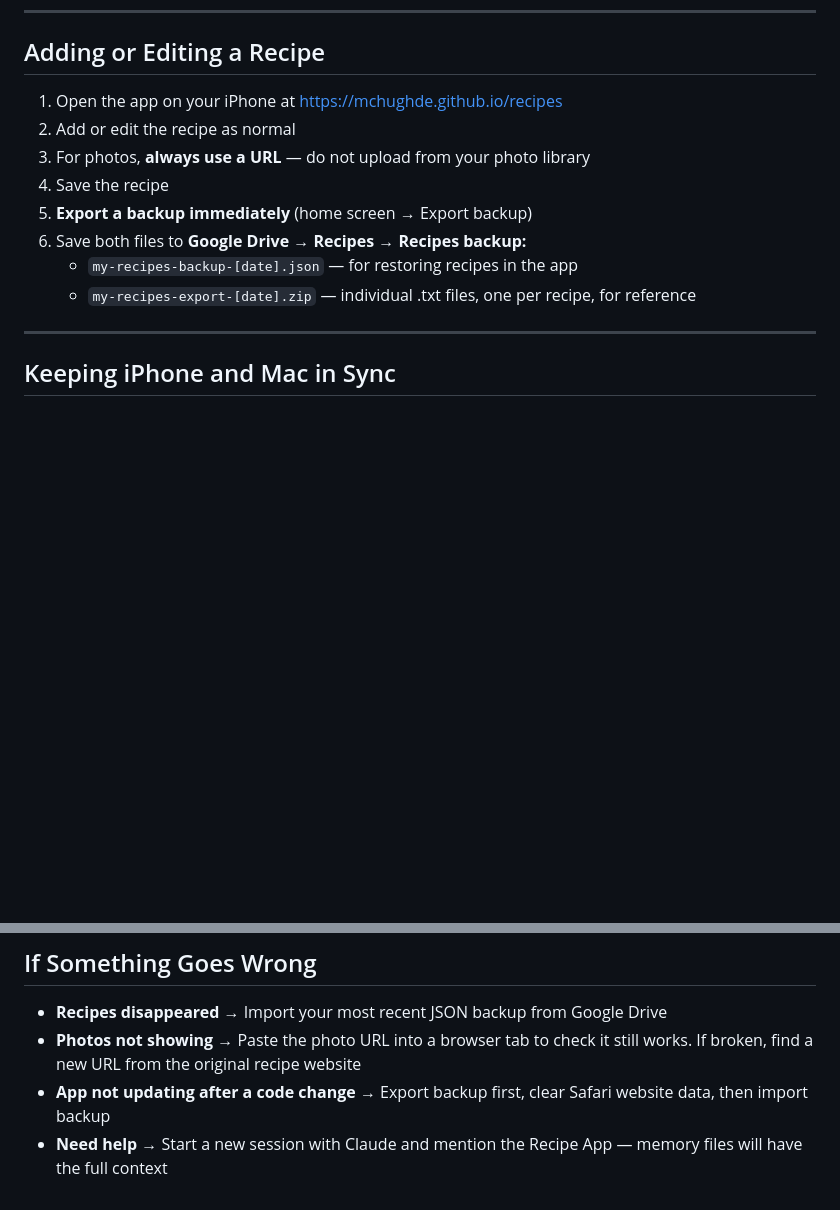
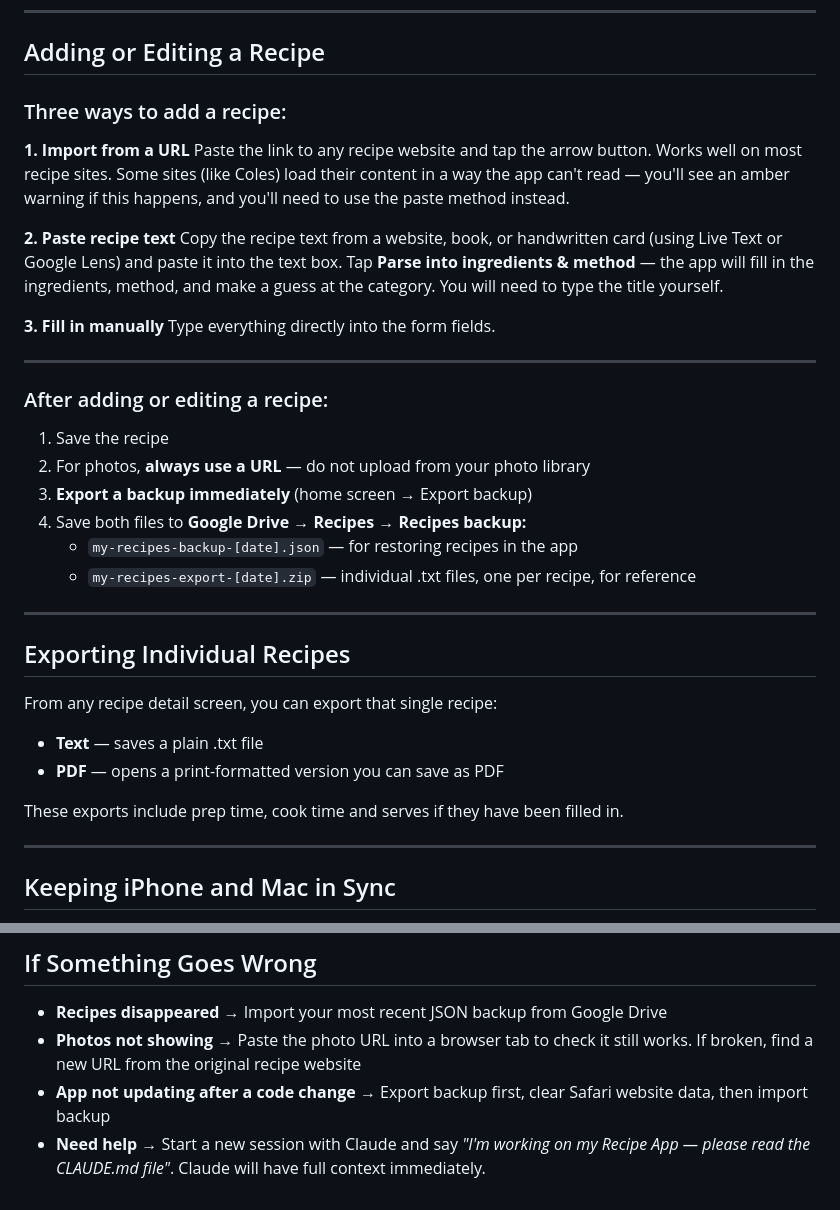
Before and after one commit to mchughde/recipes, a Markdown page: README.md, 2 parts joined by grey strips. GitHub-like rendering; blank space fills up the shorter version.

```diff
--- a/README.md
+++ b/README.md
@@ -50,14 +75,36 @@ Soups · Pasta · Chicken · Meat · Seafood · Light Meals · Desserts & Slices
 
 ## Adding or Editing a Recipe
 
-1. Open the app on your iPhone at https://mchughde.github.io/recipes
-2. Add or edit the recipe as normal
-3. For photos, **always use a URL** — do not upload from your photo library
-4. Save the recipe
-5. **Export a backup immediately** (home screen → Export backup)
-6. Save both files to **Google Drive → Recipes → Recipes backup:**
+### Three ways to add a recipe:
+
+**1. Import from a URL**
+Paste the link to any recipe website and tap the arrow button. Works well on most recipe sites. Some sites (like Coles) load their content in a way the app can't read — you'll see an amber warning if this happens, and you'll need to use the paste method instead.
+
+**2. Paste recipe text**
+Copy the recipe text from a website, book, or handwritten card (using Live Text or Google Lens) and paste it into the text box. Tap **Parse into ingredients & method** — the app will fill in the ingredients, method, and make a guess at the category. You will need to type the title yourself.
+
+**3. Fill in manually**
+Type everything directly into the form fields.
+
+---
+
+### After adding or editing a recipe:
+1. Save the recipe
+2. For photos, **always use a URL** — do not upload from your photo library
+3. **Export a backup immediately** (home screen → Export backup)
+4. Save both files to **Google Drive → Recipes → Recipes backup:**
    - `my-recipes-backup-[date].json` — for restoring recipes in the app
    - `my-recipes-export-[date].zip` — individual .txt files, one per recipe, for reference
+
+---
+
+## Exporting Individual Recipes
+
+From any recipe detail screen, you can export that single recipe:
+- **Text** — saves a plain .txt file
+- **PDF** — opens a print-formatted version you can save as PDF
+
+These exports include prep time, cook time and serves if they have been filled in.
 
 ---
 
@@ -115,4 +162,4 @@ When you update the app (new features, bug fixes — done with Claude on the Mac
 - **Recipes disappeared** → Import your most recent JSON backup from Google Drive
 - **Photos not showing** → Paste the photo URL into a browser tab to check it still works. If broken, find a new URL from the original recipe website
 - **App not updating after a code change** → Export backup first, clear Safari website data, then import backup
-- **Need help** → Start a new session with Claude and mention the Recipe App — memory files will have the full context
+- **Need help** → Start a new session with Claude and say *"I'm working on my Recipe App — please read the CLAUDE.md file"*. Claude will have full context immediately.
```
Also changed, not shown: other parts of README.md (+28 -3 lines).
